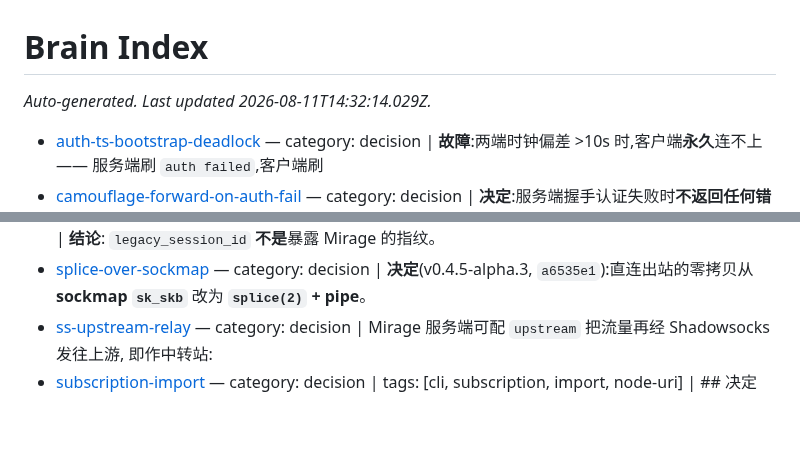
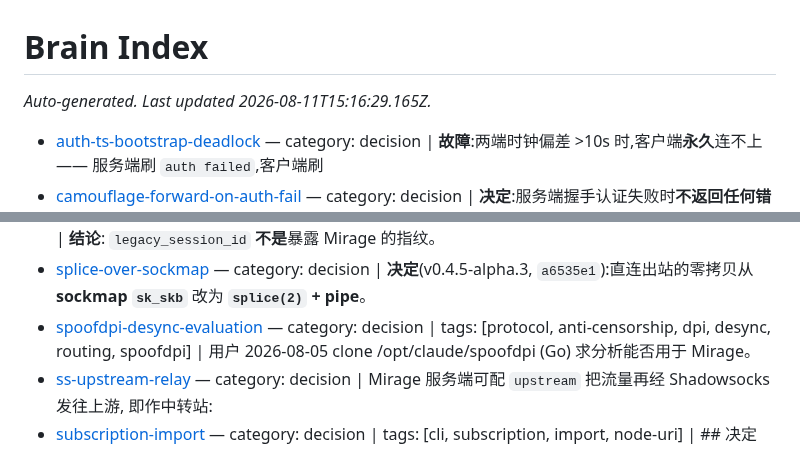
Before and after one commit to zdgt0226/Mirage-rs, a Markdown page: brain/index.md, 2 parts joined by grey strips. GitHub-like rendering; blank space fills up the shorter version.

Commit message:
docs(brain): SpoofDPI/DPI-desync 评估 — 不替隧道, 可吸收成 direct-desync 可选档(T3 opt-in)
Co-Authored-By: Claude Opus 4.8 <noreply@anthropic.com>

```diff
--- a/brain/index.md
+++ b/brain/index.md
@@ -1,6 +1,6 @@
 # Brain Index
 
-_Auto-generated. Last updated 2026-08-11T14:32:14.029Z._
+_Auto-generated. Last updated 2026-08-11T15:16:29.165Z._
 
 - [auth-ts-bootstrap-deadlock](pages/auth-ts-bootstrap-deadlock.md) — category: decision | **故障**:两端时钟偏差 >10s 时,客户端**永久**连不上 —— 服务端刷 `auth failed`,客户端刷
 - [camouflage-forward-on-auth-fail](pages/camouflage-forward-on-auth-fail.md) — category: decision | **决定**:服务端握手认证失败时**不返回任何错误**,而是把该 TCP 连接**转发到真实的伪装站**
@@ -42,6 +42,7 @@ _Auto-generated. Last updated 2026-08-11T14:32:14.029Z._
 - [server-dns-over-tcp](pages/server-dns-over-tcp.md) — category: decision | tags: [dns, resolver, tcp, vps, server] | ## 问题
 - [session-id-not-a-fingerprint](pages/session-id-not-a-fingerprint.md) — category: decision | tags: [tls, fingerprint, resumption, evidence] | **结论**: `legacy_session_id` **不是**暴露 Mirage 的指纹。
 - [splice-over-sockmap](pages/splice-over-sockmap.md) — category: decision | **决定**(v0.4.5-alpha.3, `a6535e1`):直连出站的零拷贝从 **sockmap `sk_skb`** 改为 **`splice(2)` + pipe**。
+- [spoofdpi-desync-evaluation](pages/spoofdpi-desync-evaluation.md) — category: decision | tags: [protocol, anti-censorship, dpi, desync, routing, spoofdpi] | 用户 2026-08-05 clone /opt/claude/spoofdpi (Go) 求分析能否用于 Mirage。
 - [ss-upstream-relay](pages/ss-upstream-relay.md) — category: decision | Mirage 服务端可配 `upstream` 把流量再经 Shadowsocks 发往上游, 即作中转站:
 - [subscription-import](pages/subscription-import.md) — category: decision | tags: [cli, subscription, import, node-uri] | ## 决定
 - [syn-only-sk-assign](pages/syn-only-sk-assign.md) — category: decision | **决定**:`tc_divert` 对 TCP **只在首 SYN**(`th->syn && !th->ack`)做 `bpf_sk_assign`;
```
Also changed, not shown: brain/pages/spoofdpi-desync-evaluation.md (added, +56 -0 lines).
